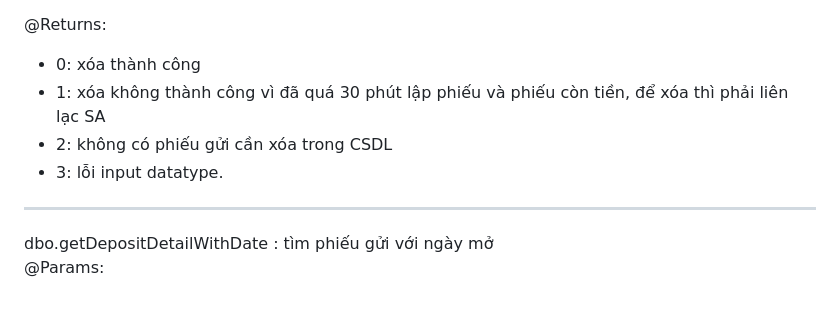
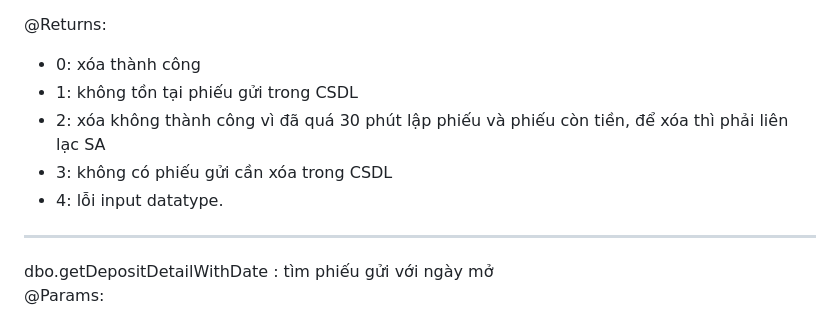
Before and after one commit to uyenbhku/SE104_QuanLySoTietKiem, a Markdown page: documents/StoredProcedures.md, the part around the change. Drawn GitHub-style.

```diff
--- a/documents/StoredProcedures.md
+++ b/documents/StoredProcedures.md
@@ -136,9 +136,10 @@ dbo.deleteDeposit : xóa phiếu gửi tiền \
 
 @Returns:
 - 0: xóa thành công
-- 1: xóa không thành công vì đã quá 30 phút lập phiếu và phiếu còn tiền, để xóa thì phải liên lạc SA
-- 2: không có phiếu gửi cần xóa trong CSDL
-- 3: lỗi input datatype.
+- 1: không tồn tại phiếu gửi trong CSDL
+- 2: xóa không thành công vì đã quá 30 phút lập phiếu và phiếu còn tiền, để xóa thì phải liên lạc SA
+- 3: không có phiếu gửi cần xóa trong CSDL
+- 4: lỗi input datatype.
 
 
 <hr>
```
